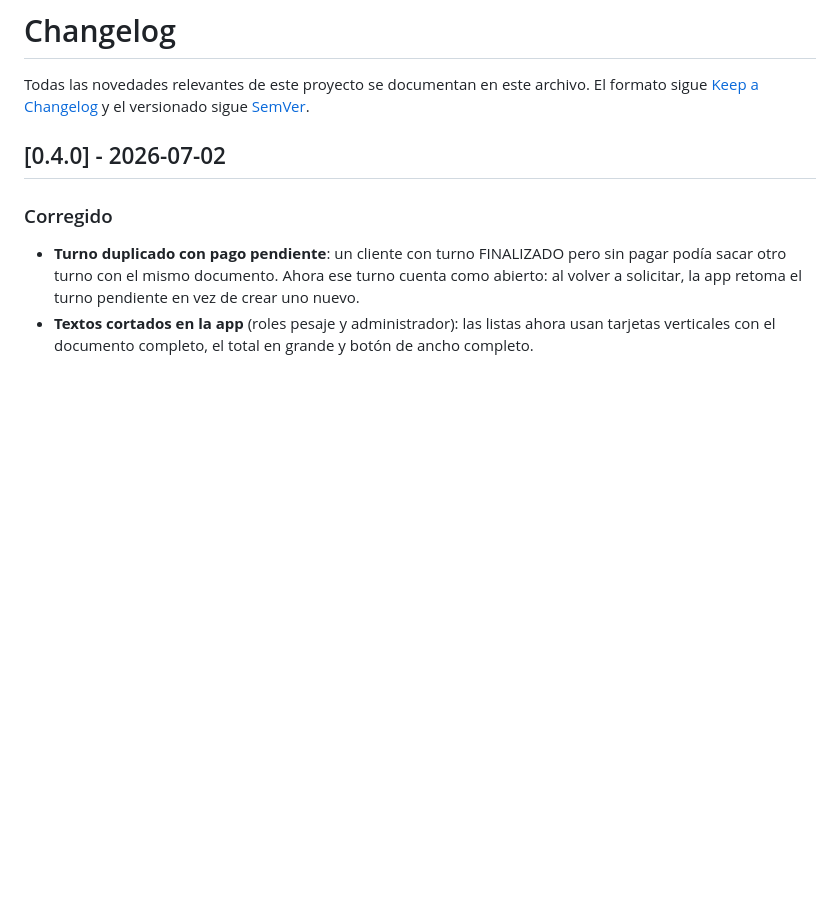
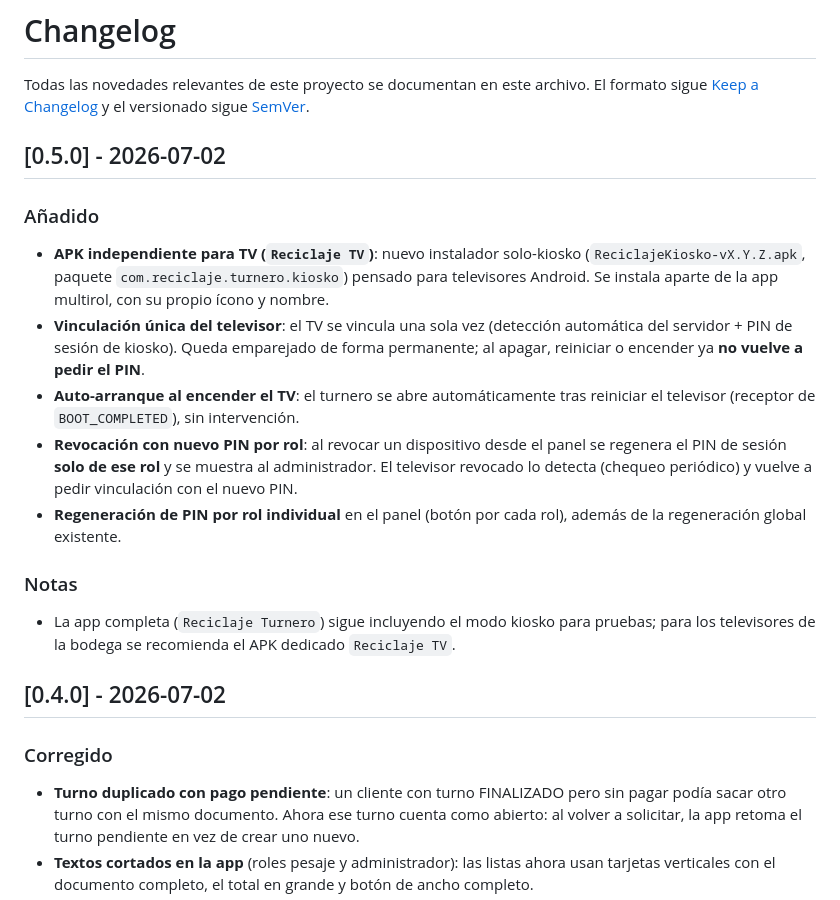
Before and after one commit to jhonsu01/ReciclajeApp, a Markdown page: CHANGELOG.md, the part around the change. Drawn GitHub-style; blank space fills up the shorter version.

```diff
--- a/CHANGELOG.md
+++ b/CHANGELOG.md
@@ -3,6 +3,29 @@
 Todas las novedades relevantes de este proyecto se documentan en este archivo.
 El formato sigue [Keep a Changelog](https://keepachangelog.com/es-ES/1.1.0/) y el
 versionado sigue [SemVer](https://semver.org/lang/es/).
+
+## [0.5.0] - 2026-07-02
+
+### Añadido
+
+- **APK independiente para TV (`Reciclaje TV`)**: nuevo instalador solo-kiosko
+  (`ReciclajeKiosko-vX.Y.Z.apk`, paquete `com.reciclaje.turnero.kiosko`) pensado para
+  televisores Android. Se instala aparte de la app multirol, con su propio ícono y nombre.
+- **Vinculación única del televisor**: el TV se vincula una sola vez (detección automática
+  del servidor + PIN de sesión de kiosko). Queda emparejado de forma permanente; al apagar,
+  reiniciar o encender ya **no vuelve a pedir el PIN**.
+- **Auto-arranque al encender el TV**: el turnero se abre automáticamente tras reiniciar el
+  televisor (receptor de `BOOT_COMPLETED`), sin intervención.
+- **Revocación con nuevo PIN por rol**: al revocar un dispositivo desde el panel se regenera
+  el PIN de sesión **solo de ese rol** y se muestra al administrador. El televisor revocado
+  lo detecta (chequeo periódico) y vuelve a pedir vinculación con el nuevo PIN.
+- **Regeneración de PIN por rol individual** en el panel (botón por cada rol), además de la
+  regeneración global existente.
+
+### Notas
+
+- La app completa (`Reciclaje Turnero`) sigue incluyendo el modo kiosko para pruebas; para
+  los televisores de la bodega se recomienda el APK dedicado `Reciclaje TV`.
 
 ## [0.4.0] - 2026-07-02
 
```
Also changed, not shown: README.md (+13 -2 lines).
